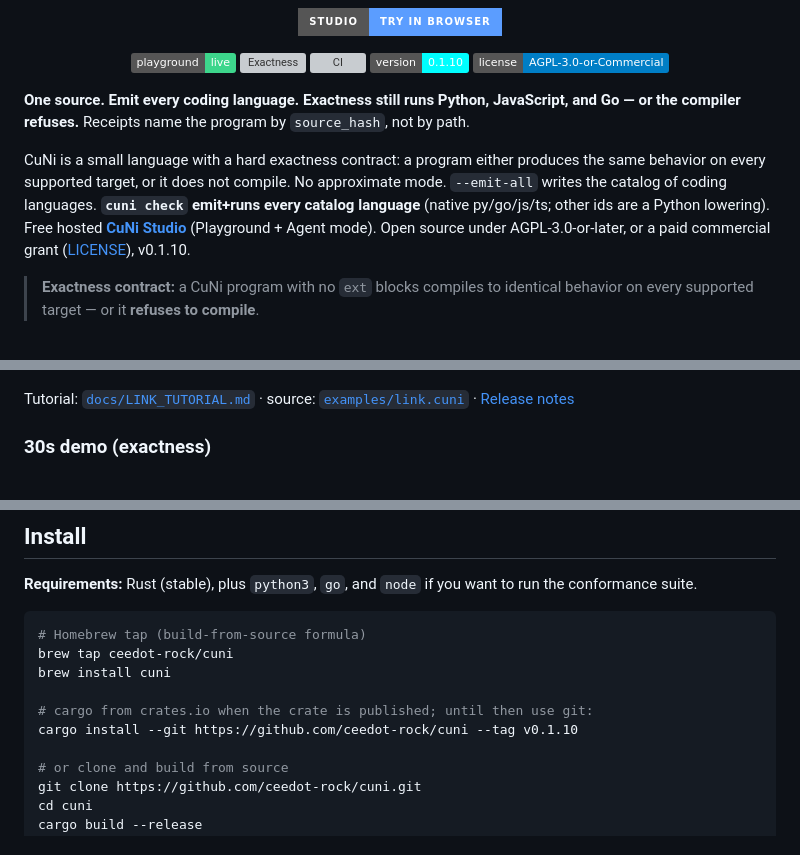
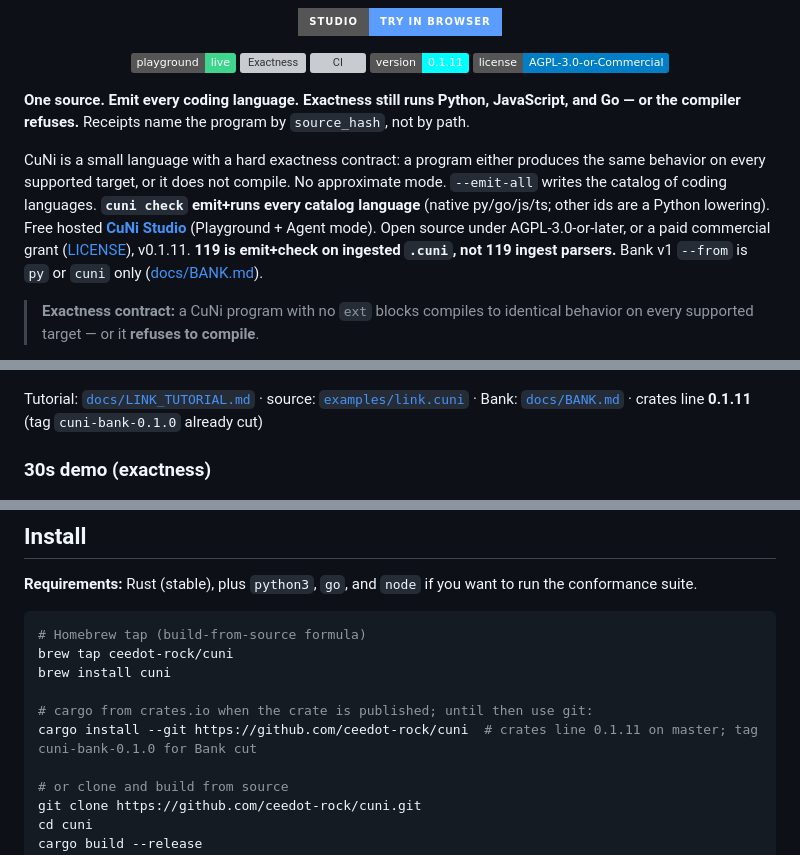
Before and after one commit to ceedot-rock/cuni, a Markdown page: README.md, 3 parts joined by grey strips. GitHub-like rendering; badges without logos; grey boxes are pictures that could not be loaded.

```diff
--- a/README.md
+++ b/README.md
@@ -14,13 +14,13 @@
   <a href="https://cuni-studio.fly.dev/"><img src="https://img.shields.io/badge/playground-live-3dd68c.svg" alt="Playground live" /></a>
   <a href="https://github.com/ceedot-rock/cuni/actions/workflows/exactness.yml"><img src="https://github.com/ceedot-rock/cuni/actions/workflows/exactness.yml/badge.svg" alt="Exactness" /></a>
   <a href="https://github.com/ceedot-rock/cuni/actions/workflows/ci.yml"><img src="https://github.com/ceedot-rock/cuni/actions/workflows/ci.yml/badge.svg" alt="CI" /></a>
-  <a href="https://github.com/ceedot-rock/cuni/releases/tag/v0.1.10"><img src="https://img.shields.io/badge/version-0.1.10-cyan.svg" alt="v0.1.10" /></a>
+  <a href="https://github.com/ceedot-rock/cuni/blob/master/Cargo.toml"><img src="https://img.shields.io/badge/version-0.1.11-cyan.svg" alt="v0.1.11" /></a>
   <a href="LICENSE"><img src="https://img.shields.io/badge/license-AGPL--3.0--or--Commercial-blue.svg" alt="AGPL-3.0-or-later OR Commercial" /></a>
 </p>
 
 **One source. Emit every coding language. Exactness still runs Python, JavaScript, and Go — or the compiler refuses.** Receipts name the program by `source_hash`, not by path.
 
-CuNi is a small language with a hard exactness contract: a program either produces the same behavior on every supported target, or it does not compile. No approximate mode. `--emit-all` writes the catalog of coding languages. **`cuni check` emit+runs every catalog language** (native py/go/js/ts; other ids are a Python lowering). Free hosted **[CuNi Studio](https://cuni-studio.fly.dev/)** (Playground + Agent mode). Open source under AGPL-3.0-or-later, or a paid commercial grant ([LICENSE](LICENSE)), v0.1.10.
+CuNi is a small language with a hard exactness contract: a program either produces the same behavior on every supported target, or it does not compile. No approximate mode. `--emit-all` writes the catalog of coding languages. **`cuni check` emit+runs every catalog language** (native py/go/js/ts; other ids are a Python lowering). Free hosted **[CuNi Studio](https://cuni-studio.fly.dev/)** (Playground + Agent mode). Open source under AGPL-3.0-or-later, or a paid commercial grant ([LICENSE](LICENSE)), v0.1.11. **119 is emit+check on ingested `.cuni`, not 119 ingest parsers.** Bank v1 `--from` is `py` or `cuni` only ([docs/BANK.md](docs/BANK.md)).
 
 > **Exactness contract:** a CuNi program with no `ext` blocks compiles to identical behavior on every supported target — or it **refuses to compile**.
 
@@ -108,7 +108,7 @@ cargo build --release
   <img src="assets/link-demo.gif" alt="CuNi link demo: Go server, Python JS Go clients all print hello Cee x3" width="720" />
 </p>
 
-Tutorial: [`docs/LINK_TUTORIAL.md`](docs/LINK_TUTORIAL.md) · source: [`examples/link.cuni`](examples/link.cuni) · [Release notes](https://github.com/ceedot-rock/cuni/releases/tag/v0.1.10)
+Tutorial: [`docs/LINK_TUTORIAL.md`](docs/LINK_TUTORIAL.md) · source: [`examples/link.cuni`](examples/link.cuni) · Bank: [`docs/BANK.md`](docs/BANK.md) · crates line **0.1.11** (tag `cuni-bank-0.1.0` already cut)
 
 ### 30s demo (exactness)
 
@@ -129,7 +129,7 @@ brew tap ceedot-rock/cuni
 brew install cuni
 
 # cargo from crates.io when the crate is published; until then use git:
-cargo install --git https://github.com/ceedot-rock/cuni --tag v0.1.10
+cargo install --git https://github.com/ceedot-rock/cuni  # crates line 0.1.11 on master; tag cuni-bank-0.1.0 for Bank cut
 
 # or clone and build from source
 git clone https://github.com/ceedot-rock/cuni.git
```
Also changed, not shown: other parts of README.md (+2 -1 lines), docs/CRATES_IO.md (added, +7 -0 lines).
